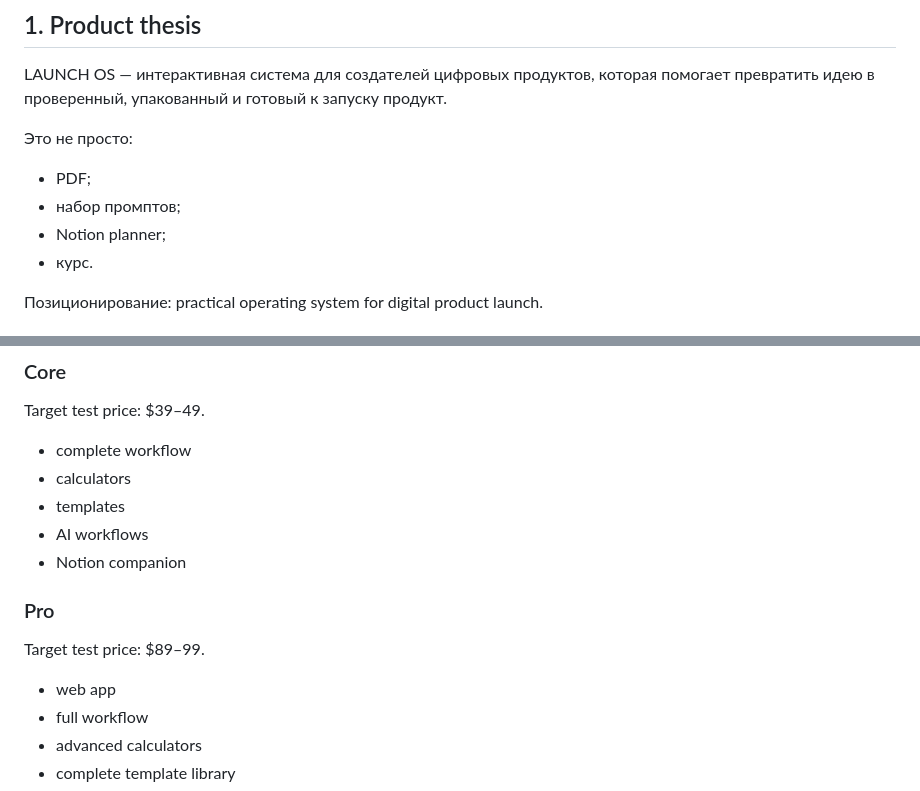
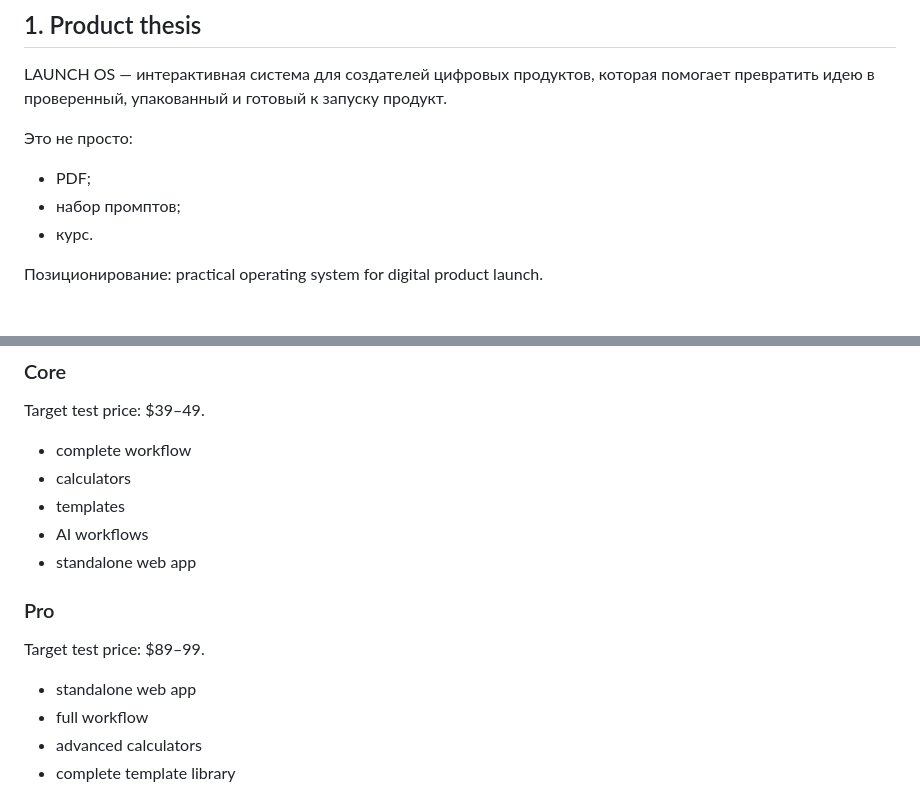
Before and after one commit to lukeniukrostyslav/priduct, a Markdown page: docs/PRODUCT_MASTER_PLAN.md, 2 parts joined by grey strips. Drawn GitHub-style.

```diff
--- a/docs/PRODUCT_MASTER_PLAN.md
+++ b/docs/PRODUCT_MASTER_PLAN.md
@@ -7,7 +7,6 @@ LAUNCH OS — интерактивная система для создател
 Это не просто:
 - PDF;
 - набор промптов;
-- Notion planner;
 - курс.
 
 Позиционирование: practical operating system for digital product launch.
@@ -108,11 +107,11 @@ Target test price: $39–49.
 - calculators
 - templates
 - AI workflows
-- Notion companion
+- standalone web app
 
 ### Pro
 Target test price: $89–99.
-- web app
+- standalone web app
 - full workflow
 - advanced calculators
 - complete template library
```
Also changed, not shown: other parts of docs/PRODUCT_MASTER_PLAN.md (+40 -0 lines).
